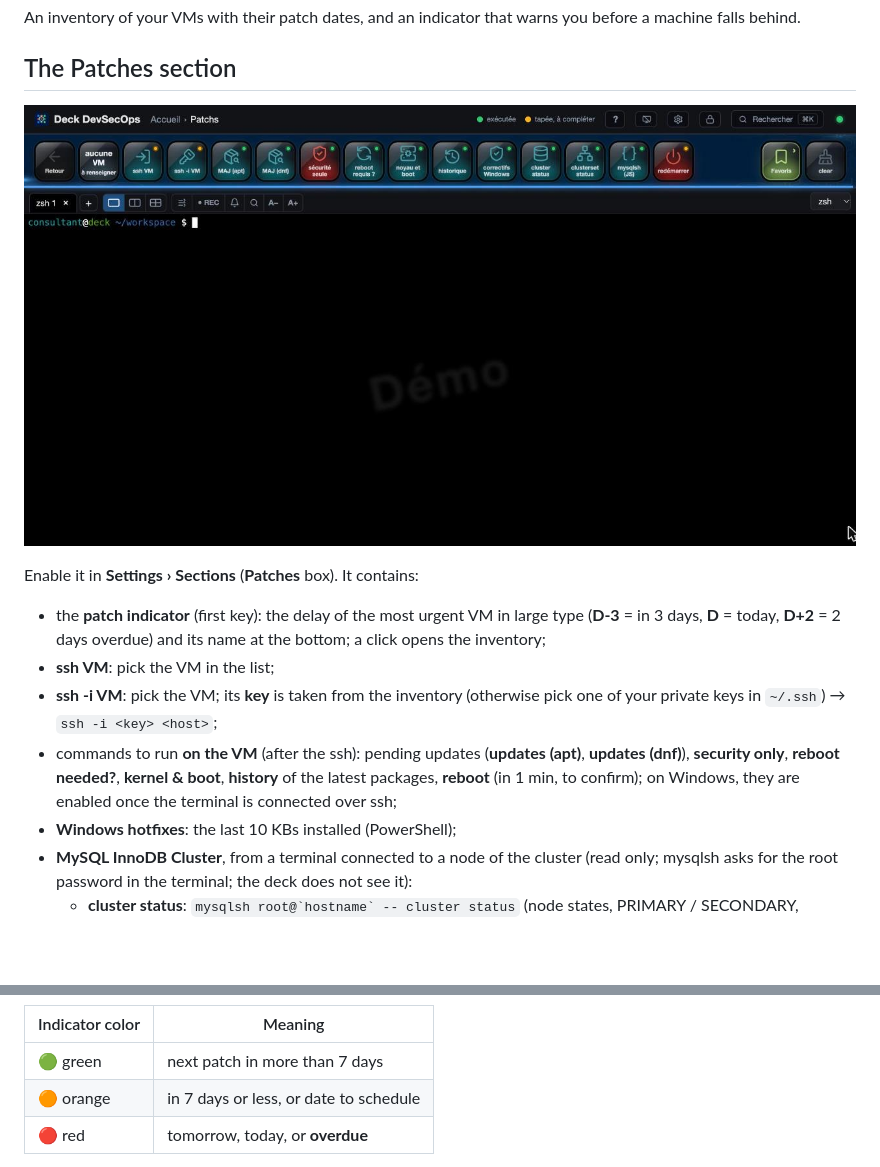
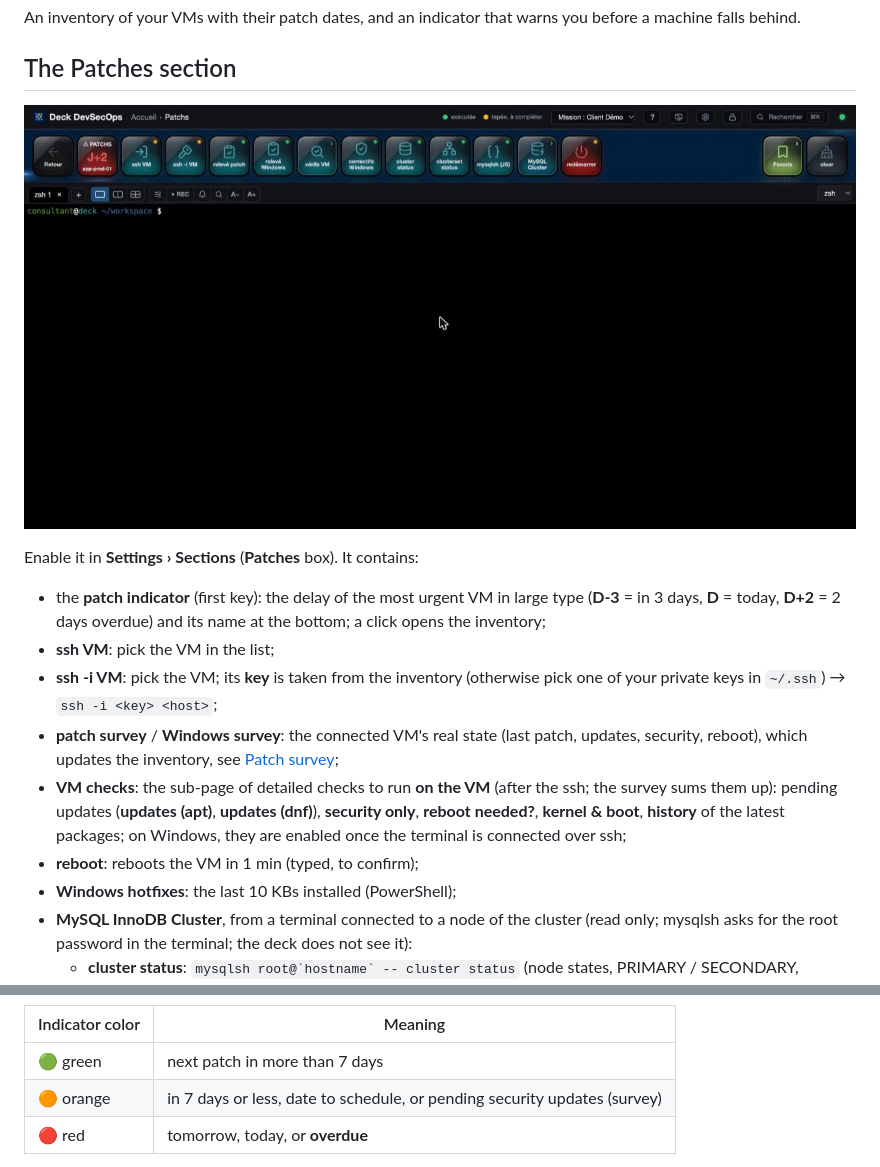
Before and after one commit to aabdeljaoued/web-deck-devsecops, a Markdown page: docs/en/13-patchs.md, 2 parts joined by grey strips. GitHub-like rendering; pictures changed too: docs/img/patchs-rubrique.jpg; blank space fills up the shorter version.

```diff
--- a/docs/en/13-patchs.md
+++ b/docs/en/13-patchs.md
@@ -15,9 +15,12 @@ Enable it in **Settings › Sections** (**Patches** box). It contains:
 - **ssh VM**: pick the VM in the list;
 - **ssh -i VM**: pick the VM; its **key** is taken from the inventory (otherwise pick one of your private keys in
   `~/.ssh`) → `ssh -i <key> <host>`;
-- commands to run **on the VM** (after the ssh): pending updates (**updates (apt)**, **updates (dnf)**), **security
-  only**, **reboot needed?**, **kernel & boot**, **history** of the latest packages, **reboot** (in 1 min, to
-  confirm); on Windows, they are enabled once the terminal is connected over ssh;
+- **patch survey** / **Windows survey**: the connected VM's real state (last patch, updates, security, reboot), which
+  updates the inventory, see [Patch survey](#patch-survey-the-vms-real-state);
+- **VM checks**: the sub-page of detailed checks to run **on the VM** (after the ssh; the survey sums them up): pending
+  updates (**updates (apt)**, **updates (dnf)**), **security only**, **reboot needed?**, **kernel & boot**, **history**
+  of the latest packages; on Windows, they are enabled once the terminal is connected over ssh;
+- **reboot**: reboots the VM in 1 min (typed, to confirm);
 - **Windows hotfixes**: the last 10 KBs installed (PowerShell);
 - **MySQL InnoDB Cluster**, from a terminal connected to a node of the cluster (read only; mysqlsh asks for the root
   password in the terminal; the deck does not see it):
@@ -32,7 +35,7 @@ Enable it in **Settings › Sections** (**Patches** box). It contains:
 | Indicator color | Meaning |
 |---|---|
 | 🟢 green | next patch in more than 7 days |
-| 🟠 orange | in 7 days or less, or date to schedule |
+| 🟠 orange | in 7 days or less, date to schedule, or pending security updates (survey) |
 | 🔴 red | tomorrow, today, or **overdue** |
 
 **Alerts**: as for certificates, a message in the deck and a system notification (if allowed with the terminals'
```
Also changed, not shown: other parts of docs/en/13-patchs.md (+33 -0 lines), README.md (+1 -1 lines), docs/13-patchs.md (+40 -4 lines), docs/img/patchs-releve.jpg (added), 15 other files.
